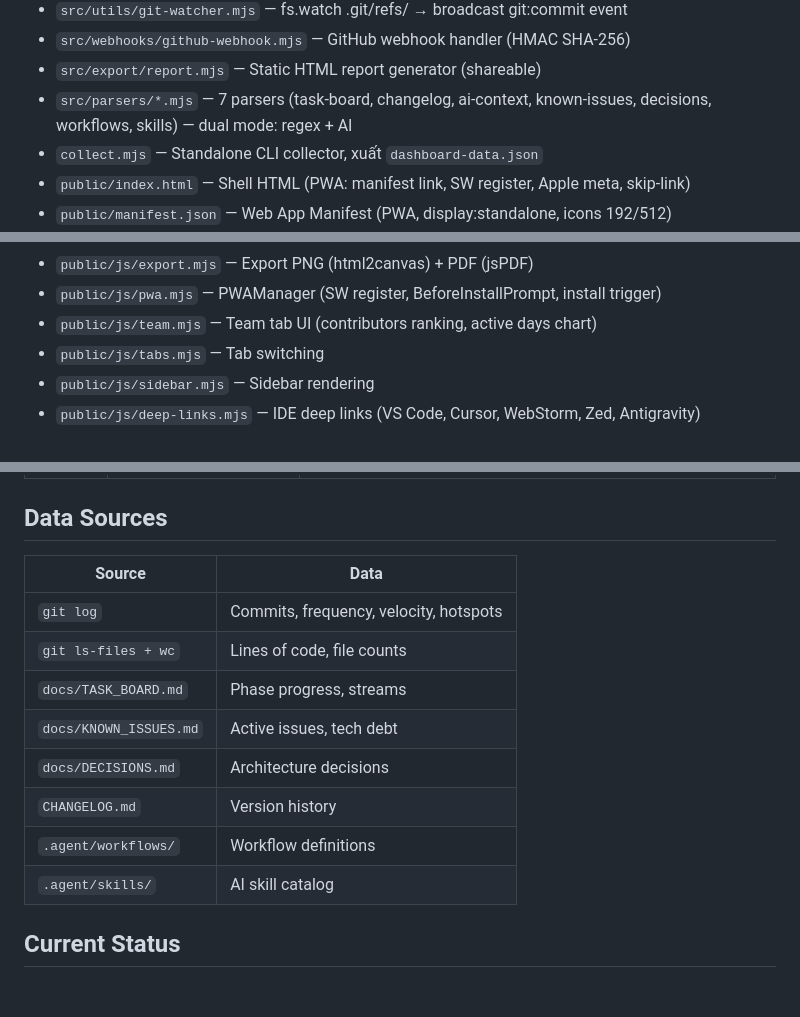
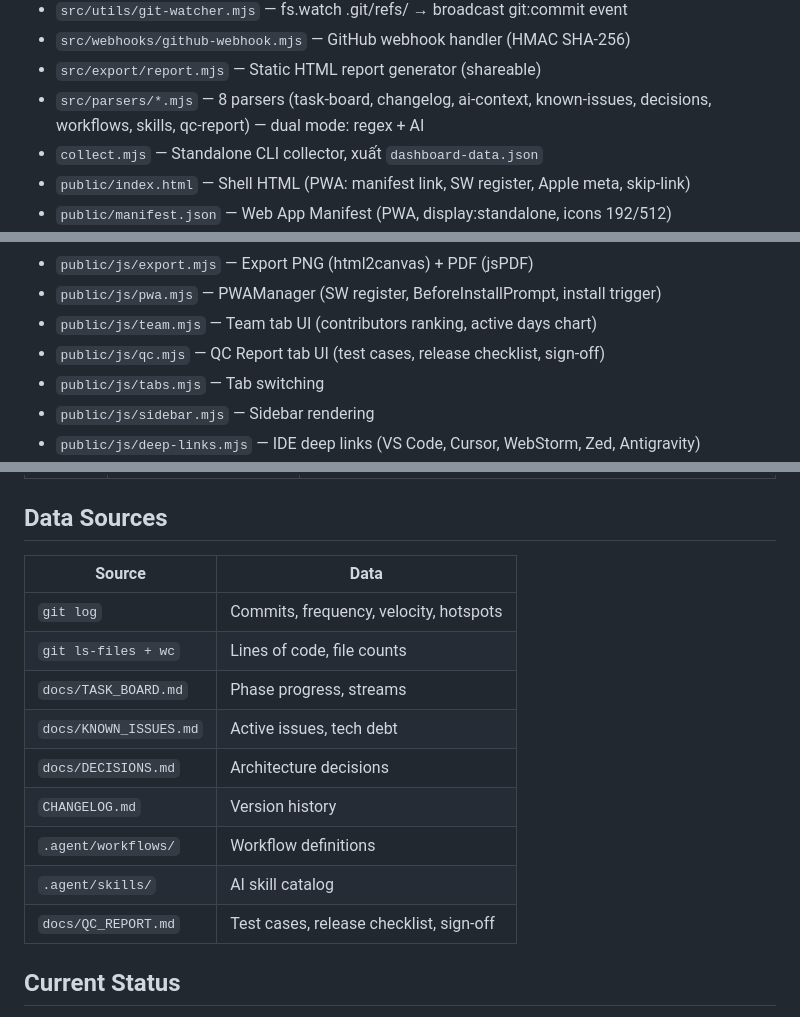
Before and after one commit to nsongha/devDashBoard, a Markdown page: docs/PROJECT_CONTEXT.md, 3 parts joined by grey strips. Drawn GitHub-style; blank space fills up the shorter version.

```diff
--- a/docs/PROJECT_CONTEXT.md
+++ b/docs/PROJECT_CONTEXT.md
@@ -51,7 +51,7 @@
 - `src/utils/git-watcher.mjs` — fs.watch .git/refs/ → broadcast git:commit event
 - `src/webhooks/github-webhook.mjs` — GitHub webhook handler (HMAC SHA-256)
 - `src/export/report.mjs` — Static HTML report generator (shareable)
-- `src/parsers/*.mjs` — 7 parsers (task-board, changelog, ai-context, known-issues, decisions, workflows, skills) — dual mode: regex + AI
+- `src/parsers/*.mjs` — 8 parsers (task-board, changelog, ai-context, known-issues, decisions, workflows, skills, qc-report) — dual mode: regex + AI
 - `collect.mjs` — Standalone CLI collector, xuất `dashboard-data.json`
 - `public/index.html` — Shell HTML (PWA: manifest link, SW register, Apple meta, skip-link)
 - `public/manifest.json` — Web App Manifest (PWA, display:standalone, icons 192/512)
@@ -68,6 +68,7 @@
 - `public/js/export.mjs` — Export PNG (html2canvas) + PDF (jsPDF)
 - `public/js/pwa.mjs` — PWAManager (SW register, BeforeInstallPrompt, install trigger)
 - `public/js/team.mjs` — Team tab UI (contributors ranking, active days chart)
+- `public/js/qc.mjs` — QC Report tab UI (test cases, release checklist, sign-off)
 - `public/js/tabs.mjs` — Tab switching
 - `public/js/sidebar.mjs` — Sidebar rendering
 - `public/js/deep-links.mjs` — IDE deep links (VS Code, Cursor, WebStorm, Zed, Antigravity)
@@ -96,16 +97,17 @@
 
 ## Data Sources
 
-| Source                 | Data                                   |
-| ---------------------- | -------------------------------------- |
-| `git log`              | Commits, frequency, velocity, hotspots |
-| `git ls-files + wc`    | Lines of code, file counts             |
-| `docs/TASK_BOARD.md`   | Phase progress, streams                |
-| `docs/KNOWN_ISSUES.md` | Active issues, tech debt               |
-| `docs/DECISIONS.md`    | Architecture decisions                 |
-| `CHANGELOG.md`         | Version history                        |
-| `.agent/workflows/`    | Workflow definitions                   |
-| `.agent/skills/`       | AI skill catalog                       |
+| Source                 | Data                                    |
+| ---------------------- | --------------------------------------- |
+| `git log`              | Commits, frequency, velocity, hotspots  |
+| `git ls-files + wc`    | Lines of code, file counts              |
+| `docs/TASK_BOARD.md`   | Phase progress, streams                 |
+| `docs/KNOWN_ISSUES.md` | Active issues, tech debt                |
+| `docs/DECISIONS.md`    | Architecture decisions                  |
+| `CHANGELOG.md`         | Version history                         |
+| `.agent/workflows/`    | Workflow definitions                    |
+| `.agent/skills/`       | AI skill catalog                        |
+| `docs/QC_REPORT.md`    | Test cases, release checklist, sign-off |
 
 ## Current Status
 
```
Also changed, not shown: CHANGELOG.md (+2 -4 lines), docs/APP_DESCRIPTION.md (+3 -1 lines).
